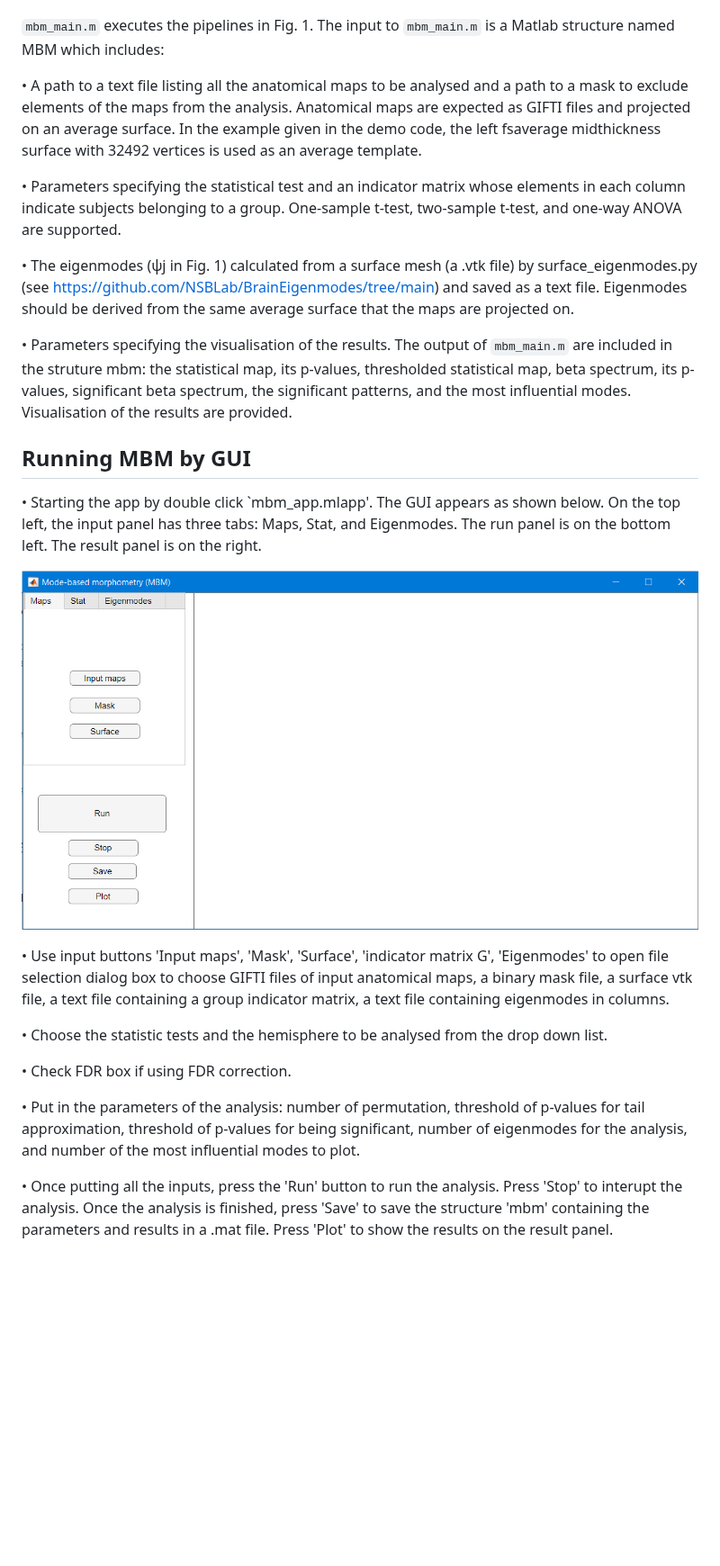
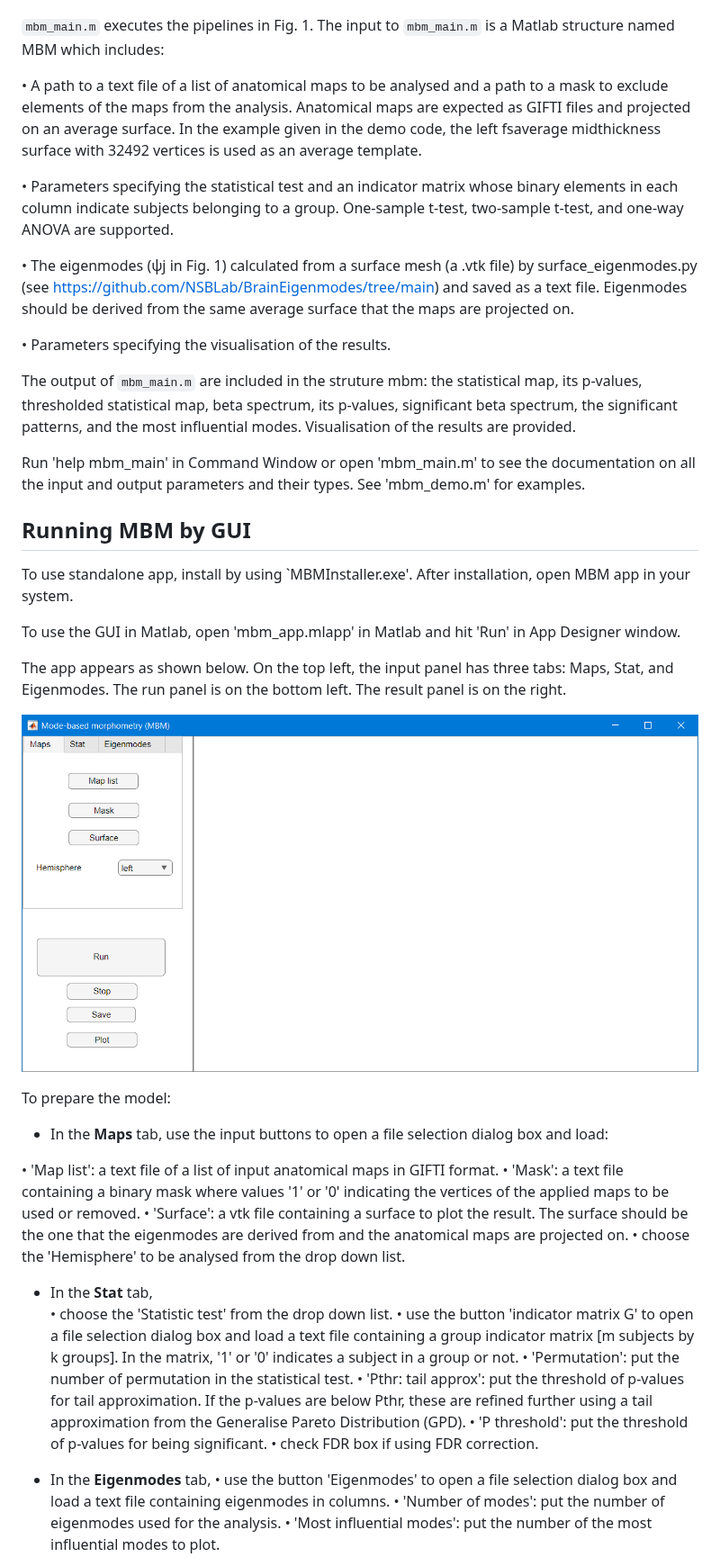
Before and after one commit to NSBLab/MBM, a Markdown page: README.md, the part around one of its changes. Shown at 90% size. Drawn GitHub-style; pictures changed too: readme_fig/start.png; blank space fills up the shorter version.

Commit message:
standalone app

```diff
--- a/README.md
+++ b/README.md
@@ -30,28 +30,47 @@ Due to their file sizes exceeding the limit allowed by GitHub, you will need to
 
 `mbm_main.m` executes the pipelines in Fig. 1. The input to `mbm_main.m` is a Matlab structure named MBM which includes:
 
-•	A path to a text file listing all the anatomical maps to be analysed and a path to a mask to exclude elements of the maps from the analysis. Anatomical maps are expected as GIFTI files and projected on an average surface. In the example given in the demo code, the left fsaverage midthickness surface with 32492 vertices is used as an average template.
+•	A path to a text file of a list of anatomical maps to be analysed and a path to a mask to exclude elements of the maps from the analysis. Anatomical maps are expected as GIFTI files and projected on an average surface. In the example given in the demo code, the left fsaverage midthickness surface with 32492 vertices is used as an average template.
 
-•	Parameters specifying the statistical test and an indicator matrix whose elements in each column indicate subjects belonging to a group. One-sample t-test, two-sample t-test, and one-way ANOVA are supported.
+•	Parameters specifying the statistical test and an indicator matrix whose binary elements in each column indicate subjects belonging to a group. One-sample t-test, two-sample t-test, and one-way ANOVA are supported.
 
 •	The eigenmodes (ψj  in Fig. 1) calculated from a surface mesh (a .vtk file) by surface_eigenmodes.py (see https://github.com/NSBLab/BrainEigenmodes/tree/main) and saved as a text file. Eigenmodes should be derived from the same average surface that the maps are projected on.
 
 •	Parameters specifying the visualisation of the results.
+
 The output of `mbm_main.m` are included in the struture mbm: the statistical map,  its p-values, thresholded statistical map, beta spectrum, its p-values, significant beta spectrum, the significant patterns, and the most influential modes.  Visualisation of the results are provided.
+
+Run 'help mbm_main' in Command Window or open 'mbm_main.m' to see the documentation on all the input and output parameters and their types. See 'mbm_demo.m' for examples.
 
 ## Running MBM by GUI
 
-•	Starting the app by double click `mbm_app.mlapp'. The GUI appears as shown below. On the top left, the input panel has three tabs: Maps, Stat, and Eigenmodes. The run panel is on the bottom left. The result panel is on the right.
+To use standalone app, install by using `MBMInstaller.exe'. After installation, open MBM app in your system.
+
+To use the GUI in Matlab, open 'mbm_app.mlapp' in Matlab and hit 'Run' in App Designer window.
+
+The app appears as shown below. On the top left, the input panel has three tabs: Maps, Stat, and Eigenmodes. The run panel is on the bottom left. The result panel is on the right.
 
 ![cover](readme_fig/start.png)
 
-•	Use input buttons 'Input maps', 'Mask', 'Surface', 'indicator matrix G', 'Eigenmodes' to open file selection dialog box to choose GIFTI files of input anatomical maps, a binary mask file, a surface vtk file, a text file containing a group indicator matrix, a text file containing eigenmodes in columns.
+To prepare the model:
 
-•	Choose the statistic tests and the hemisphere to be analysed from the drop down list.
+- In the **Maps** tab, use the input buttons to open a file selection dialog box and load:
 
-•	Check FDR box if using FDR correction.
+•	'Map list': a text file of a list of input anatomical maps in GIFTI format.
+•	'Mask': a text file containing a binary mask where values '1' or '0' indicating the vertices of the applied maps to be used or removed.
+•	'Surface': a vtk file containing a surface to plot the result. The surface should be the one that the eigenmodes are derived from and the anatomical maps are projected on.
+•	choose the 'Hemisphere' to be analysed from the drop down list.
 
-•	Put in the parameters of the analysis: number of permutation, threshold of p-values for tail approximation, threshold of p-values for being significant, number of eigenmodes for the analysis, and number of the most influential modes to plot.
+- In the **Stat** tab,
+•	choose the 'Statistic test' from the drop down list.
+•	use the button 'indicator matrix G' to open a file selection dialog box and load a text file containing a group indicator matrix [m subjects by k groups]. In the matrix, '1' or '0' indicates a subject in a group or not.
+•	'Permutation': put the number of permutation in the statistical test.
+•	'Pthr: tail approx': put the threshold of p-values for tail approximation. If the p-values are below Pthr, these are refined further using a tail approximation from the Generalise Pareto Distribution (GPD).
+•	'P threshold': put the threshold of p-values for being significant.
+•	check FDR box if using FDR correction.
 
-•	Once putting all the inputs, press the 'Run' button to run the analysis. Press 'Stop' to interupt the analysis. Once the analysis is finished, press 'Save' to save the structure 'mbm' containing the parameters and results in a .mat file. Press 'Plot' to show the results on the result panel.
+- In the **Eigenmodes** tab,
+•	use the button 'Eigenmodes' to open a file selection dialog box and load a text file containing eigenmodes in columns.
+•	'Number of modes': put the number of eigenmodes used for the analysis.
+•	'Most influential modes': put the number of the most influential modes to plot.
 
```
Also changed, not shown: other parts of README.md (+9 -2 lines), 14 other files.
